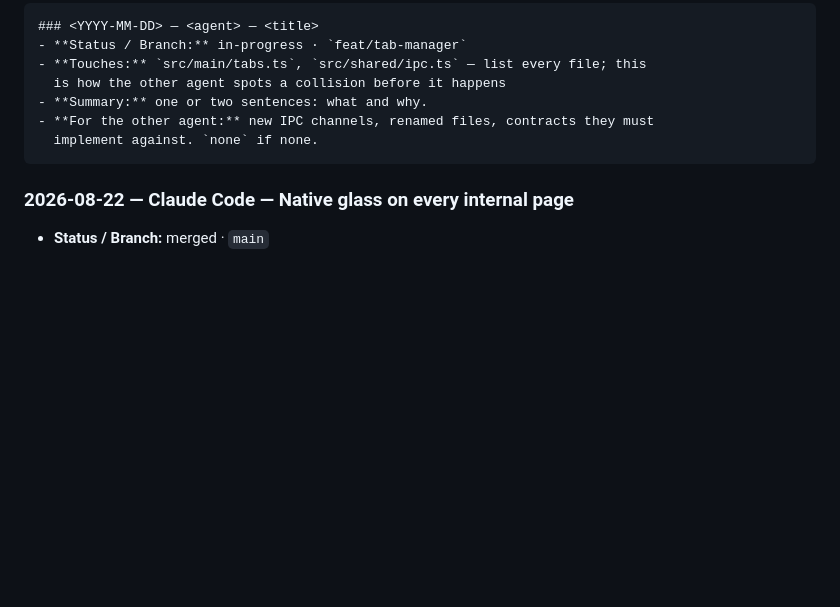
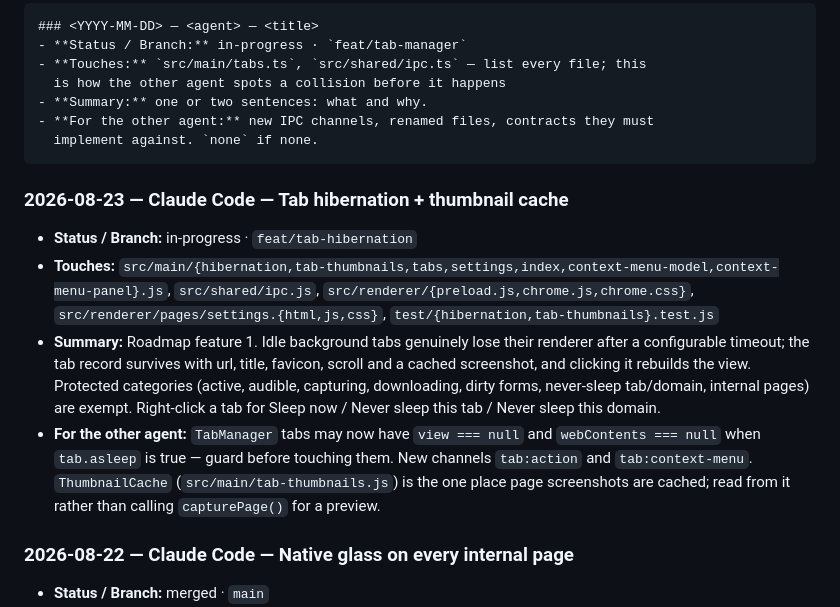
Before and after one commit to v11exe/ember, a Markdown page: AGENTS.md, the part around the change. Rendered like a GitHub page; blank space fills up the shorter version.

Commit message:
docs: log tab hibernation work

````diff
--- a/AGENTS.md
+++ b/AGENTS.md
@@ -258,6 +258,23 @@ Newest at top. One entry per branch, updated in place. Status:
   implement against. `none` if none.
 ```
 
+### 2026-08-23 — Claude Code — Tab hibernation + thumbnail cache
+- **Status / Branch:** in-progress · `feat/tab-hibernation`
+- **Touches:** `src/main/{hibernation,tab-thumbnails,tabs,settings,index,context-menu-model,context-menu-panel}.js`,
+  `src/shared/ipc.js`, `src/renderer/{preload.js,chrome.js,chrome.css}`,
+  `src/renderer/pages/settings.{html,js,css}`, `test/{hibernation,tab-thumbnails}.test.js`
+- **Summary:** Roadmap feature 1. Idle background tabs genuinely lose their
+  renderer after a configurable timeout; the tab record survives with url, title,
+  favicon, scroll and a cached screenshot, and clicking it rebuilds the view.
+  Protected categories (active, audible, capturing, downloading, dirty forms,
+  never-sleep tab/domain, internal pages) are exempt. Right-click a tab for
+  Sleep now / Never sleep this tab / Never sleep this domain.
+- **For the other agent:** `TabManager` tabs may now have `view === null` and
+  `webContents === null` when `tab.asleep` is true — guard before touching them.
+  New channels `tab:action` and `tab:context-menu`. `ThumbnailCache`
+  (`src/main/tab-thumbnails.js`) is the one place page screenshots are cached;
+  read from it rather than calling `capturePage()` for a preview.
+
 ### 2026-08-22 — Claude Code — Native glass on every internal page
 - **Status / Branch:** merged · `main`
 - **Touches:** `src/shared/native-glass.js`,
````
